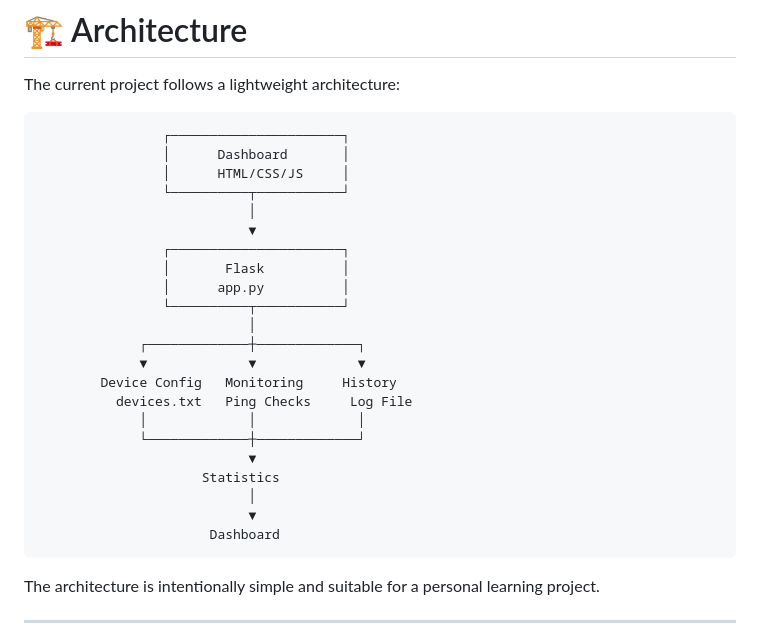
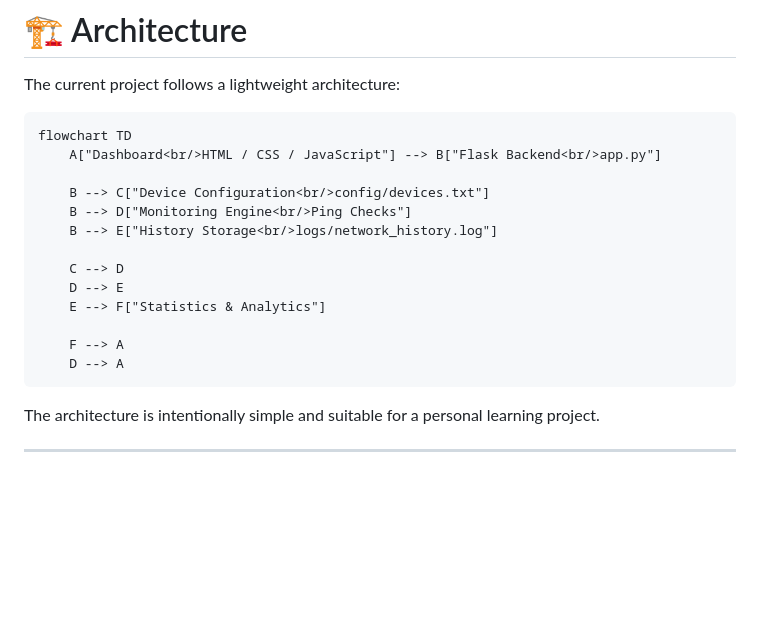
Before and after one commit to N7awaf/Network-Monitoring-Tool, a Markdown page: README.md, the part around the change. Drawn GitHub-style; blank space fills up the shorter version.

````diff
--- a/README.md
+++ b/README.md
@@ -542,28 +542,19 @@ This changed the application from a simple monitoring script into a more interac
 The current project follows a lightweight architecture:
 
 ```text
-                ┌──────────────────────┐
-                │      Dashboard       │
-                │      HTML/CSS/JS     │
-                └──────────┬───────────┘
-                           │
-                           ▼
-                ┌──────────────────────┐
-                │       Flask          │
-                │      app.py          │
-                └──────────┬───────────┘
-                           │
-             ┌─────────────┼─────────────┐
-             ▼             ▼             ▼
-        Device Config   Monitoring     History
-          devices.txt   Ping Checks     Log File
-             │             │             │
-             └─────────────┼─────────────┘
-                           ▼
-                     Statistics
-                           │
-                           ▼
-                      Dashboard
+flowchart TD
+    A["Dashboard<br/>HTML / CSS / JavaScript"] --> B["Flask Backend<br/>app.py"]
+
+    B --> C["Device Configuration<br/>config/devices.txt"]
+    B --> D["Monitoring Engine<br/>Ping Checks"]
+    B --> E["History Storage<br/>logs/network_history.log"]
+
+    C --> D
+    D --> E
+    E --> F["Statistics & Analytics"]
+
+    F --> A
+    D --> A
 ```
 
 The architecture is intentionally simple and suitable for a personal learning project.
````
